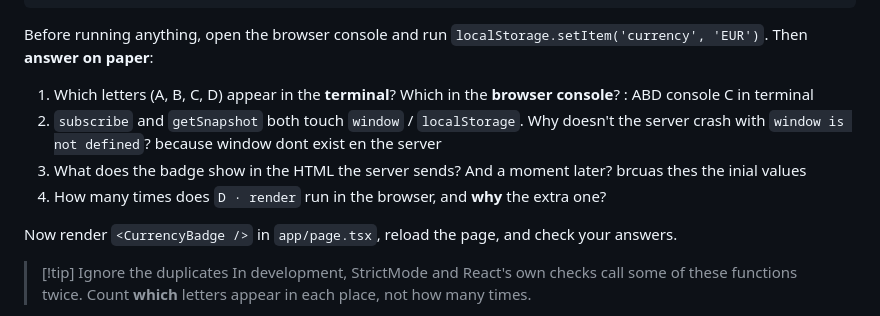
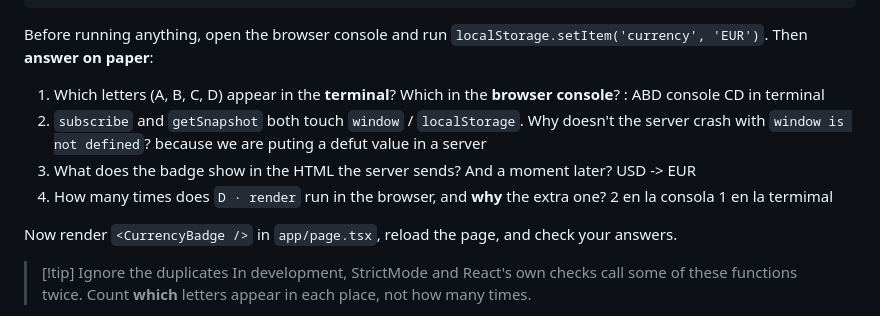
Before and after one commit to SAW1518/Notes, a Markdown page: study/Retos/01 useSyncExternalStore and hydration.md, the part around the change. Rendered like a GitHub page.

Commit message:
vault backup: 2026-10-14 16:29:43

```diff
--- a/study/Retos/01 useSyncExternalStore and hydration.md
+++ b/study/Retos/01 useSyncExternalStore and hydration.md
@@ -83,12 +83,13 @@ export function CurrencyBadge() {
 Before running anything, open the browser console and run `localStorage.setItem('currency', 'EUR')`. Then **answer on paper**:
 
 1. Which letters (A, B, C, D) appear in the **terminal**? Which in the **browser console**? :
-ABD console C in terminal
+ABD console CD in terminal
 2. `subscribe` and `getSnapshot` both touch `window` / `localStorage`. Why doesn't the server crash with `window is not defined`?
-because window dont exist en the server
+because we are puting a defut value in a server
 3. What does the badge show in the HTML the server sends? And a moment later?
-brcuas thes the inial values
+USD -> EUR
 4. How many times does `D · render` run in the browser, and **why** the extra one?
+2 en la consola 1 en la termimal
 
 Now render `<CurrencyBadge />` in `app/page.tsx`, reload the page, and check your answers.
 
```
